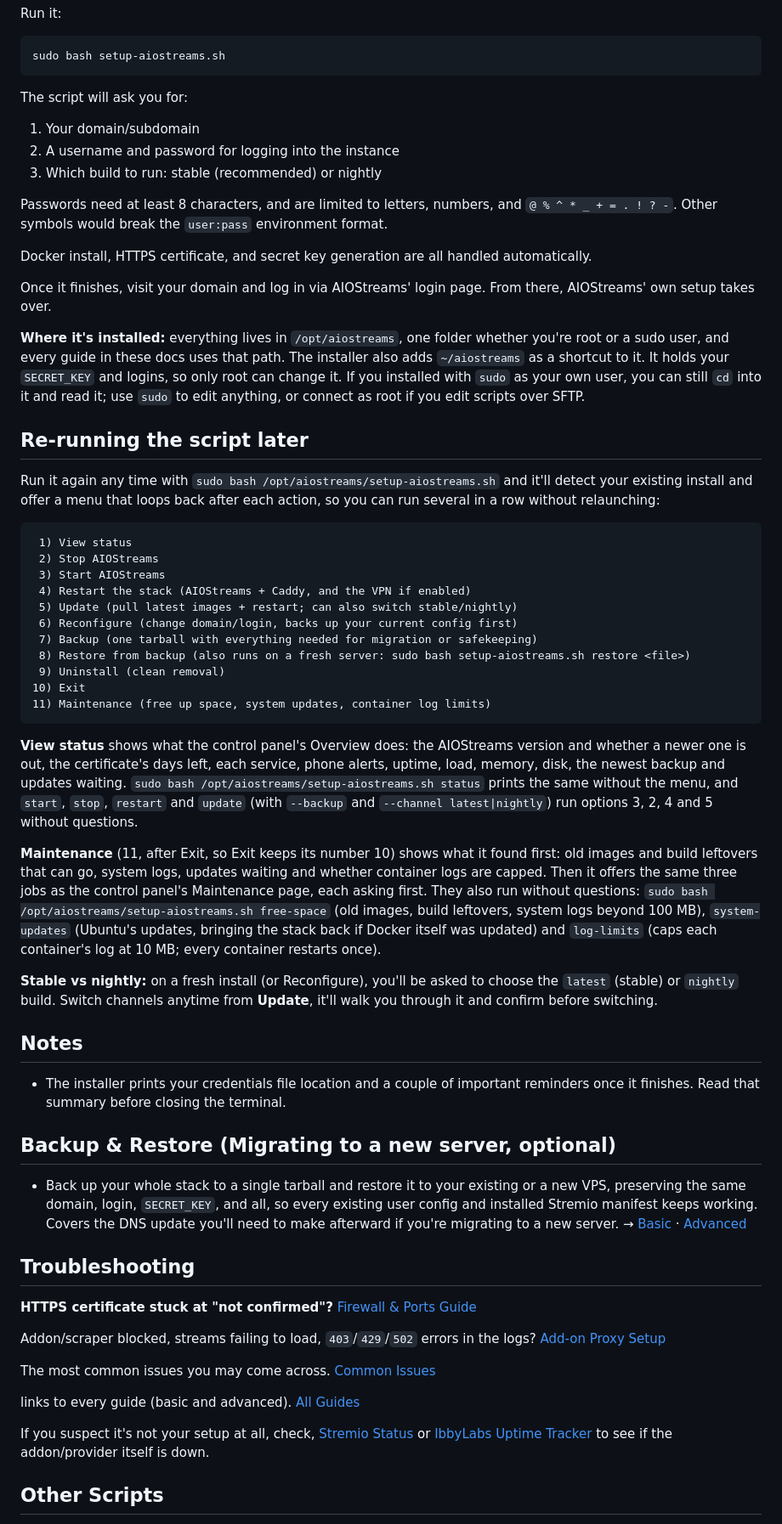
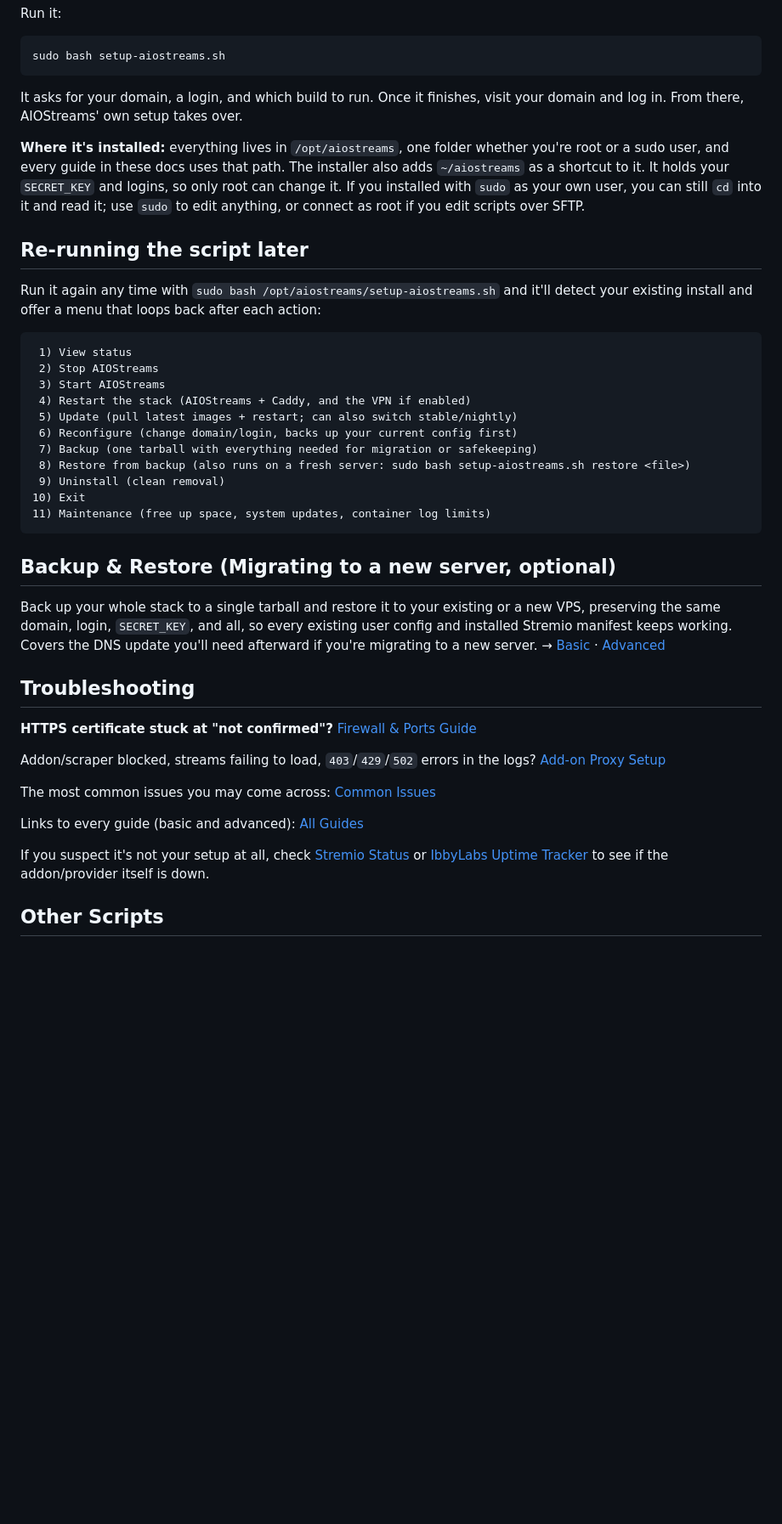
Before and after one commit to alpinezx/easy-aiostreams, a Markdown page: README.md, the part around one of its changes. Shown at 85% size. GitHub-like rendering; blank space fills up the shorter version.

````diff
--- a/README.md
+++ b/README.md
@@ -114,22 +111,13 @@ Run it:
 sudo bash setup-aiostreams.sh
 ```
 
-The script will ask you for:
-1. Your domain/subdomain
-2. A username and password for logging into the instance
-3. Which build to run: stable (recommended) or nightly
-
-Passwords need at least 8 characters, and are limited to letters, numbers, and `@ % ^ * _ + = . ! ? -`. Other symbols would break the `user:pass` environment format.
-
-Docker install, HTTPS certificate, and secret key generation are all handled automatically.
-
-Once it finishes, visit your domain and log in via AIOStreams' login page. From there, AIOStreams' own setup takes over.
+It asks for your domain, a login, and which build to run. Once it finishes, visit your domain and log in. From there, AIOStreams' own setup takes over.
 
 **Where it's installed:** everything lives in `/opt/aiostreams`, one folder whether you're root or a sudo user, and every guide in these docs uses that path. The installer also adds `~/aiostreams` as a shortcut to it. It holds your `SECRET_KEY` and logins, so only root can change it. If you installed with `sudo` as your own user, you can still `cd` into it and read it; use `sudo` to edit anything, or connect as root if you edit scripts over SFTP.
 
 ## Re-running the script later
 
-Run it again any time with `sudo bash /opt/aiostreams/setup-aiostreams.sh` and it'll detect your existing install and offer a menu that loops back after each action, so you can run several in a row without relaunching:
+Run it again any time with `sudo bash /opt/aiostreams/setup-aiostreams.sh` and it'll detect your existing install and offer a menu that loops back after each action:
 
 ```
  1) View status
@@ -145,19 +133,9 @@ Run it again any time with `sudo bash /opt/aiostreams/setup-aiostreams.sh` and i
 11) Maintenance (free up space, system updates, container log limits)
 ```
 
-**View status** shows what the control panel's Overview does: the AIOStreams version and whether a newer one is out, the certificate's days left, each service, phone alerts, uptime, load, memory, disk, the newest backup and updates waiting. `sudo bash /opt/aiostreams/setup-aiostreams.sh status` prints the same without the menu, and `start`, `stop`, `restart` and `update` (with `--backup` and `--channel latest|nightly`) run options 3, 2, 4 and 5 without questions.
-
-**Maintenance** (11, after Exit, so Exit keeps its number 10) shows what it found first: old images and build leftovers that can go, system logs, updates waiting and whether container logs are capped. Then it offers the same three jobs as the control panel's Maintenance page, each asking first. They also run without questions: `sudo bash /opt/aiostreams/setup-aiostreams.sh free-space` (old images, build leftovers, system logs beyond 100 MB), `system-updates` (Ubuntu's updates, bringing the stack back if Docker itself was updated) and `log-limits` (caps each container's log at 10 MB; every container restarts once).
-
-**Stable vs nightly:** on a fresh install (or Reconfigure), you'll be asked to choose the `latest` (stable) or `nightly` build. Switch channels anytime from **Update**, it'll walk you through it and confirm before switching.
-
-## Notes
-
-- The installer prints your credentials file location and a couple of important reminders once it finishes. Read that summary before closing the terminal.
-
 ## Backup & Restore (Migrating to a new server, optional)
 
-- Back up your whole stack to a single tarball and restore it to your existing or a new VPS, preserving the same domain, login, `SECRET_KEY`, and all, so every existing user config and installed Stremio manifest keeps working. Covers the DNS update you'll need to make afterward if you're migrating to a new server. → [Basic](./docs/basic/backup-restore.md) · [Advanced](./docs/advanced/backup-restore.md)
+Back up your whole stack to a single tarball and restore it to your existing or a new VPS, preserving the same domain, login, `SECRET_KEY`, and all, so every existing user config and installed Stremio manifest keeps working. Covers the DNS update you'll need afterward if you're migrating to a new server. → [Basic](./docs/basic/backup-restore.md) · [Advanced](./docs/advanced/backup-restore.md)
 
 ## Troubleshooting
 
@@ -165,11 +143,11 @@ Run it again any time with `sudo bash /opt/aiostreams/setup-aiostreams.sh` and i
 
 Addon/scraper blocked, streams failing to load, `403`/`429`/`502` errors in the logs? [Add-on Proxy Setup](./docs/basic/addon-proxy-setup.md)
 
-The most common issues you may come across. [Common Issues](./docs/troubleshooting.md#most-likely-issues)
+The most common issues you may come across: [Common Issues](./docs/troubleshooting.md#most-likely-issues)
 
-links to every guide (basic and advanced). [All Guides](./docs/troubleshooting.md#all-guides)
+Links to every guide (basic and advanced): [All Guides](./docs/troubleshooting.md#all-guides)
 
-If you suspect it's not your setup at all, check, [Stremio Status](https://status.stremio-status.com/) or [IbbyLabs Uptime Tracker](https://uptime.ibbylabs.dev/) to see if the addon/provider itself is down.
+If you suspect it's not your setup at all, check [Stremio Status](https://status.stremio-status.com/) or [IbbyLabs Uptime Tracker](https://uptime.ibbylabs.dev/) to see if the addon/provider itself is down.
 
 ## Other Scripts
 
````
Also changed, not shown: other parts of README.md (+11 -14 lines).
